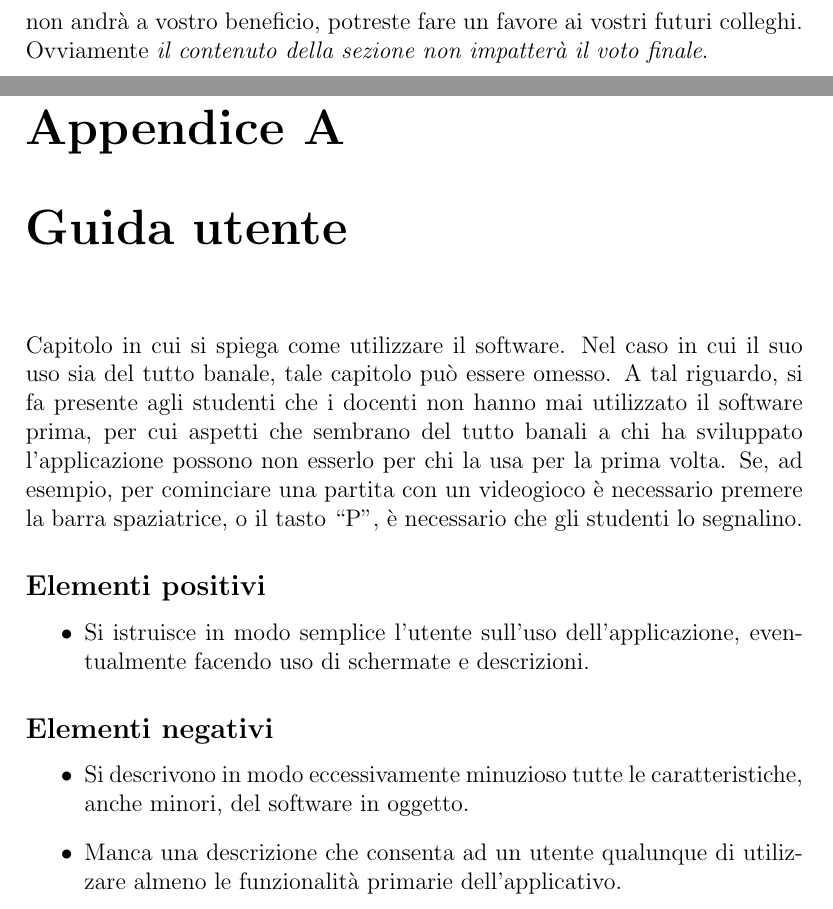
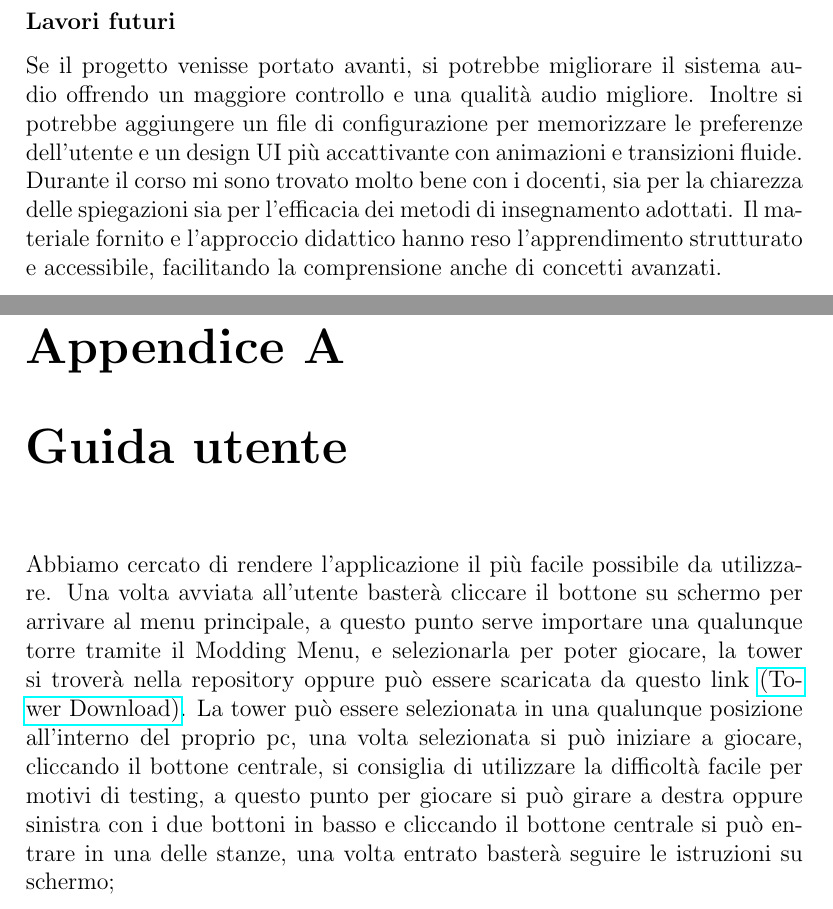
Before and after one commit to unibo-oop-projects/OOP24-DavideVignali-MarkoCobo-MattiaMularoni-NicolasMontanari-temple-tower, a LaTeX document (report/report.tex): two parts of pages 29 and 30 of 32 before the commit and two parts of pages 30 and 31 of 34 after it, joined at a grey line, cut at the place of the change. Compiled offline with pdfLaTeX.

Commit message:
added some things in the report

```diff
--- a/report/report.tex
+++ b/report/report.tex
@@ -587,6 +580 @@ Nel complesso, questa esperienza mi ha permesso di migliorare le mie competenze
 
-Questa sezione, \textbf{opzionale}, può essere utilizzata per segnalare ai docenti eventuali problemi o difficoltà incontrate nel corso o nello svolgimento del progetto, può essere vista come una seconda possibilità di valutare il corso (dopo quella offerta dalle rilevazioni della didattica) avendo anche conoscenza delle modalità e delle difficoltà collegate all'esame, cosa impossibile da fare usando le valutazioni in aula per ovvie ragioni.
-%
-È possibile che alcuni dei commenti forniti vengano utilizzati per migliorare il corso in futuro: sebbene non andrà a vostro beneficio, potreste fare un favore ai vostri futuri colleghi.
-%
-Ovviamente \textit{il contenuto della sezione non impatterà il voto finale}.
@@ -594,27 +594,22 @@ Ovviamente \textit{il contenuto della sezione non impatterà il voto finale}.
+\subsubsection{Lavori futuri}
+Se il progetto venisse portato avanti, si potrebbe migliorare il sistema audio offrendo un maggiore controllo e una qualità audio migliore. Inoltre si potrebbe aggiungere un file di configurazione per memorizzare le preferenze dell’utente e un design UI più accattivante con animazioni e transizioni fluide.
+Durante il corso mi sono trovato molto bene con i docenti, sia per la chiarezza delle spiegazioni sia per l’efficacia dei metodi di insegnamento adottati. Il materiale fornito e l’approccio didattico hanno reso l’apprendimento strutturato e accessibile, facilitando la comprensione anche di concetti avanzati.
 \appendix
 \chapter{Guida utente}
 
-Capitolo in cui si spiega come utilizzare il software. Nel caso in cui il suo uso sia del tutto
-banale, tale capitolo può essere omesso.
+Abbiamo cercato di rendere l'applicazione il più facile possibile da utilizzare.
 %
-A tal riguardo, si fa presente agli studenti che i docenti non hanno mai utilizzato il software
-prima, per cui aspetti che sembrano del tutto banali a chi ha sviluppato l'applicazione possono non
-esserlo per chi la usa per la prima volta.
+Una volta avviata all'utente basterà cliccare il bottone su schermo per arrivare al menu principale,
 %
-Se, ad esempio, per cominciare una partita con un videogioco è necessario premere la barra
-spaziatrice, o il tasto ``P'', è necessario che gli studenti lo segnalino.
-
-\subsection*{Elementi positivi}
-
-\begin{itemize}
- \item Si istruisce in modo semplice l'utente sull'uso dell'applicazione, eventualmente facendo uso di schermate e descrizioni.
-\end{itemize}
-
-\subsection*{Elementi negativi}
-\begin{itemize}
- \item Si descrivono in modo eccessivamente minuzioso tutte le caratteristiche, anche minori, del software in oggetto.
- \item Manca una descrizione che consenta ad un utente qualunque di utilizzare almeno le funzionalità primarie dell'applicativo.
-\end{itemize}
+a questo punto serve importare una qualunque torre tramite il Modding Menu, e selezionarla per poter giocare, la tower si troverà nella repository
+%
+oppure può essere scaricata da questo link \href{https://google.com}{(Tower Download)}. La tower può essere selezionata in una qualunque posizione
+%
+all'interno del proprio pc, una volta selezionata si può iniziare a giocare, cliccando il bottone centrale, si consiglia di utilizzare la difficoltà facile per motivi di testing,
+%
+a questo punto per giocare si può girare a destra oppure sinistra con i due bottoni in basso e cliccando il bottone centrale
+%
+si può entrare in una delle stanze, una volta entrato basterà seguire le istruzioni su schermo;
 
 \chapter{Esercitazioni di laboratorio}
 
```
Also changed, not shown: report/report.pdf, report/report.tex (51 more changed lines).
